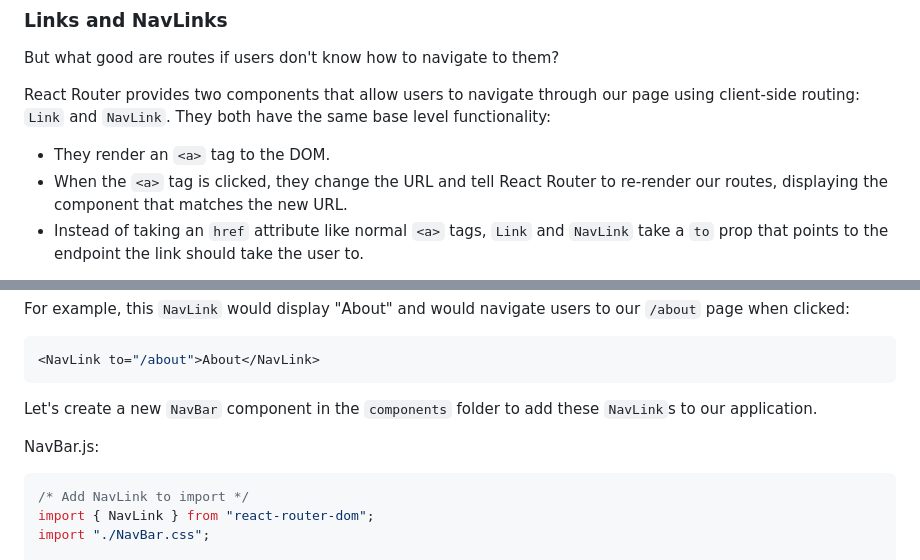
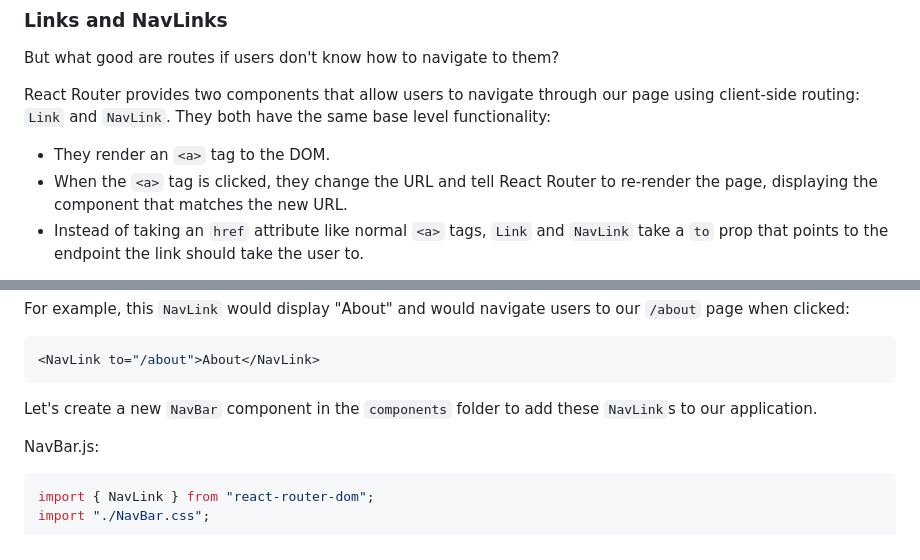
Before and after one commit to learn-co-curriculum/react-hooks-react-router-code-along, a Markdown page: README.md, 2 parts joined by grey strips. Rendered like a GitHub page.

Commit message:
Apply suggestions from code review
Co-authored-by: Liz Burton <liz.burton147@gmail.com>

````diff
--- a/README.md
+++ b/README.md
@@ -266,7 +266,7 @@ base level functionality:
 
 - They render an `<a>` tag to the DOM.
 - When the `<a>` tag is clicked, they change the URL and tell React Router to
-  re-render our routes, displaying the component that matches the new URL.
+  re-render the page, displaying the component that matches the new URL.
 - Instead of taking an `href` attribute like normal `<a>` tags, `Link` and
 `NavLink` take a `to` prop that points to the endpoint the link should take the
 user to.
@@ -291,7 +291,6 @@ Let's create a new `NavBar` component in the `components` folder to add these
 NavBar.js:
 
 ```jsx
-/* Add NavLink to import */
 import { NavLink } from "react-router-dom";
 import "./NavBar.css";
 
````
Also changed, not shown: other parts of README.md (+2 -2 lines).
